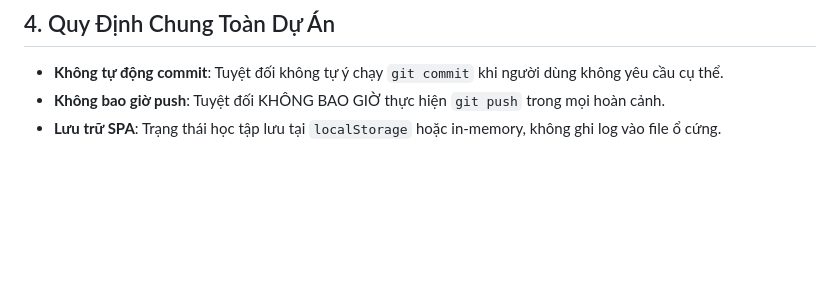
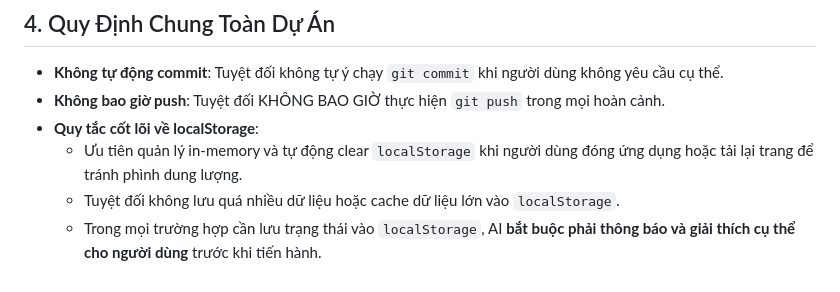
Before and after one commit to Phi97p/learn-english-with-ai, a Markdown page: AGENTS.md, the part around the change. Drawn GitHub-style; blank space fills up the shorter version.

```diff
--- a/AGENTS.md
+++ b/AGENTS.md
@@ -44,4 +44,7 @@ Tài liệu định nghĩa các Agent chuyên trách trong dự án học tiến
 ## 4. Quy Định Chung Toàn Dự Án
 - **Không tự động commit**: Tuyệt đối không tự ý chạy `git commit` khi người dùng không yêu cầu cụ thể.
 - **Không bao giờ push**: Tuyệt đối KHÔNG BAO GIỜ thực hiện `git push` trong mọi hoàn cảnh.
-- **Lưu trữ SPA**: Trạng thái học tập lưu tại `localStorage` hoặc in-memory, không ghi log vào file ổ cứng.
+- **Quy tắc cốt lõi về localStorage**:
+  - Ưu tiên quản lý in-memory và tự động clear `localStorage` khi người dùng đóng ứng dụng hoặc tải lại trang để tránh phình dung lượng.
+  - Tuyệt đối không lưu quá nhiều dữ liệu hoặc cache dữ liệu lớn vào `localStorage`.
+  - Trong mọi trường hợp cần lưu trạng thái vào `localStorage`, AI **bắt buộc phải thông báo và giải thích cụ thể cho người dùng** trước khi tiến hành.
```
Also changed, not shown: .agents/rules/localstorage-rules.md (added, +11 -0 lines), GEMINI.md (+5 -3 lines).
